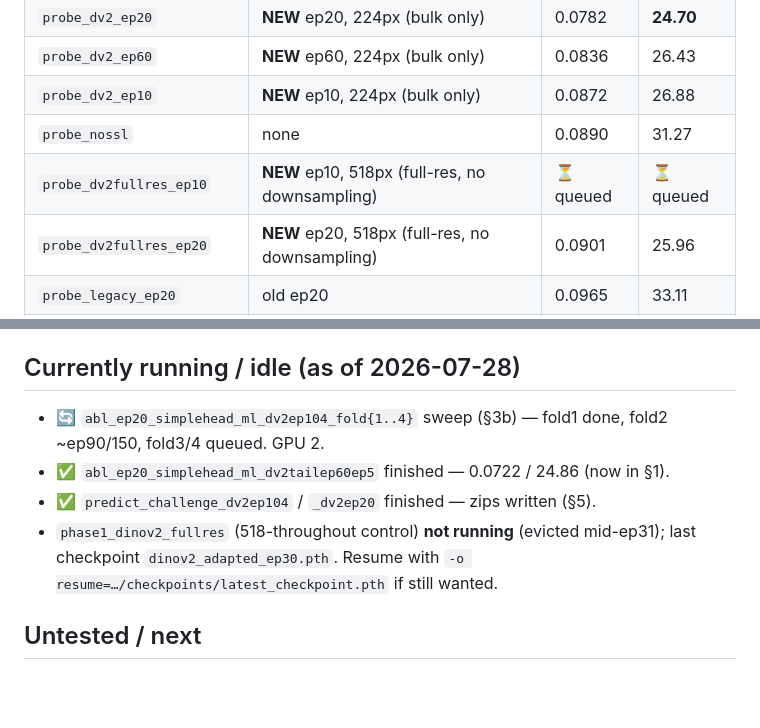
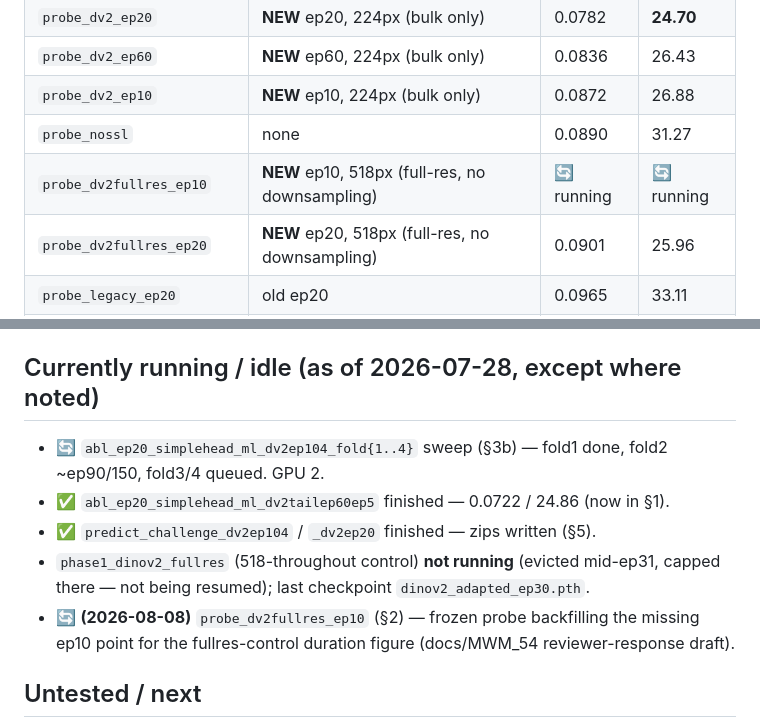
Before and after one commit to abarmper/US-Foundation, a Markdown page: EXPERIMENT_RESULTS.md, 2 parts joined by grey strips. Rendered like a GitHub page; blank space fills up the shorter version.

Commit message:
Mark probe_dv2fullres_ep10 as running in EXPERIMENT_RESULTS.md
Started on the abar-side session to backfill the missing fullres-control
ep10 duration point for the reviewer-response figure.

Co-Authored-By: Claude Sonnet 5 <noreply@anthropic.com>

```diff
--- a/EXPERIMENT_RESULTS.md
+++ b/EXPERIMENT_RESULTS.md
@@ -64,7 +64,7 @@ All fold 0, unfreeze **0**, 25 ep, upgraded-recipe knobs (multilevel/heatmap148/
 | `probe_dv2_ep60` | **NEW** ep60, 224px (bulk only) | 0.0836 | 26.43 |
 | `probe_dv2_ep10` | **NEW** ep10, 224px (bulk only) | 0.0872 | 26.88 |
 | `probe_nossl` | none | 0.0890 | 31.27 |
-| `probe_dv2fullres_ep10` | **NEW** ep10, 518px (full-res, no downsampling) | ⏳ queued | ⏳ queued |
+| `probe_dv2fullres_ep10` | **NEW** ep10, 518px (full-res, no downsampling) | 🔄 running | 🔄 running |
 | `probe_dv2fullres_ep20` | **NEW** ep20, 518px (full-res, no downsampling) | 0.0901 | 25.96 |
 | `probe_legacy_ep20` | old ep20 | 0.0965 | 33.11 |
 | `probe_dv2_ep100` | **NEW ep100 — end of 224 bulk, NO tail** | 0.0974 | 25.95 |
@@ -249,13 +249,15 @@ the submission should optimize; `ep104` is the more expensive checkpoint to prod
 epochs) for a blend result that's currently *slightly worse*, so `ep20` remains the practical default
 until this is confirmed across folds.
 
-## Currently running / idle (as of 2026-07-28)
+## Currently running / idle (as of 2026-07-28, except where noted)
 - 🔄 `abl_ep20_simplehead_ml_dv2ep104_fold{1..4}` sweep (§3b) — fold1 done, fold2 ~ep90/150, fold3/4
   queued. GPU 2.
 - ✅ `abl_ep20_simplehead_ml_dv2tailep60ep5` finished — 0.0722 / 24.86 (now in §1).
 - ✅ `predict_challenge_dv2ep104` / `_dv2ep20` finished — zips written (§5).
-- `phase1_dinov2_fullres` (518-throughout control) **not running** (evicted mid-ep31); last checkpoint
-  `dinov2_adapted_ep30.pth`. Resume with `-o resume=…/checkpoints/latest_checkpoint.pth` if still wanted.
+- `phase1_dinov2_fullres` (518-throughout control) **not running** (evicted mid-ep31, capped there —
+  not being resumed); last checkpoint `dinov2_adapted_ep30.pth`.
+- 🔄 **(2026-08-08)** `probe_dv2fullres_ep10` (§2) — frozen probe backfilling the missing ep10 point
+  for the fullres-control duration figure (docs/MWM_54 reviewer-response draft).
 
 ## Untested / next
 - **Fix the splits first: loop-level `GroupKFold`** (finding #16) — prerequisite for any trustworthy
```
